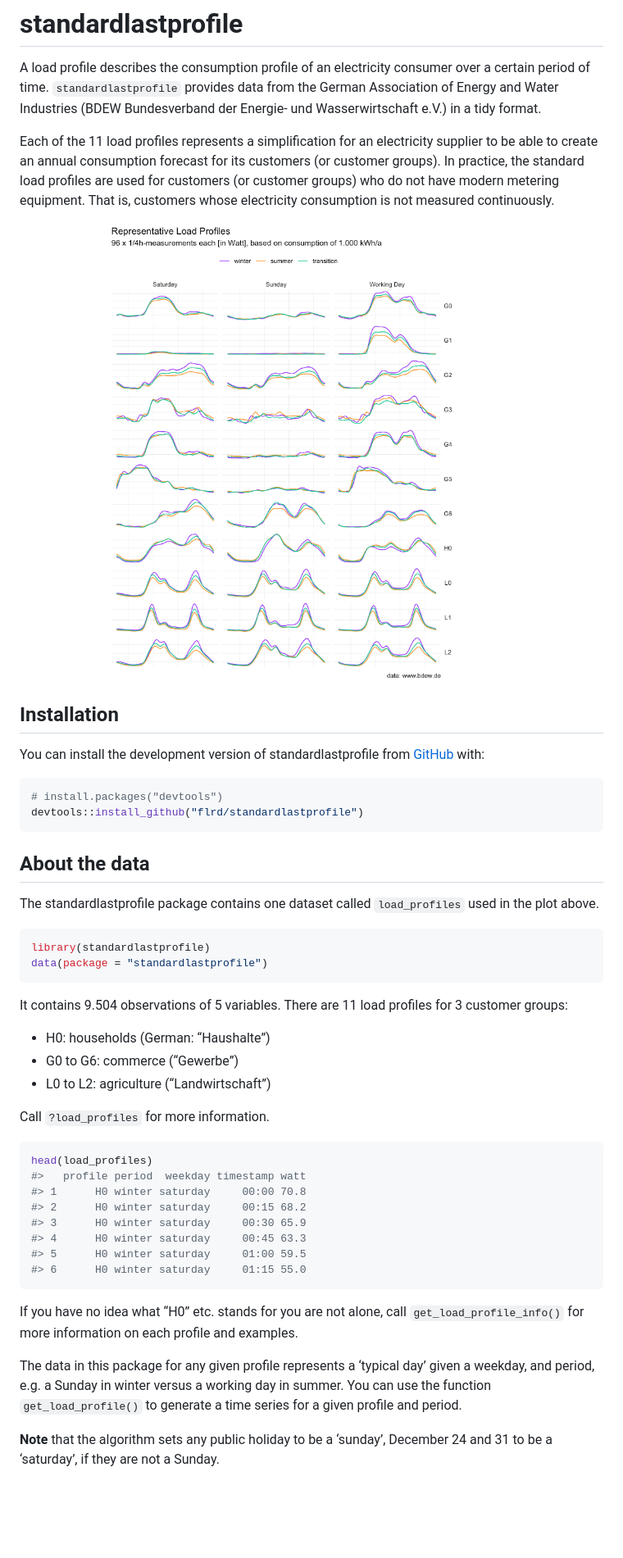
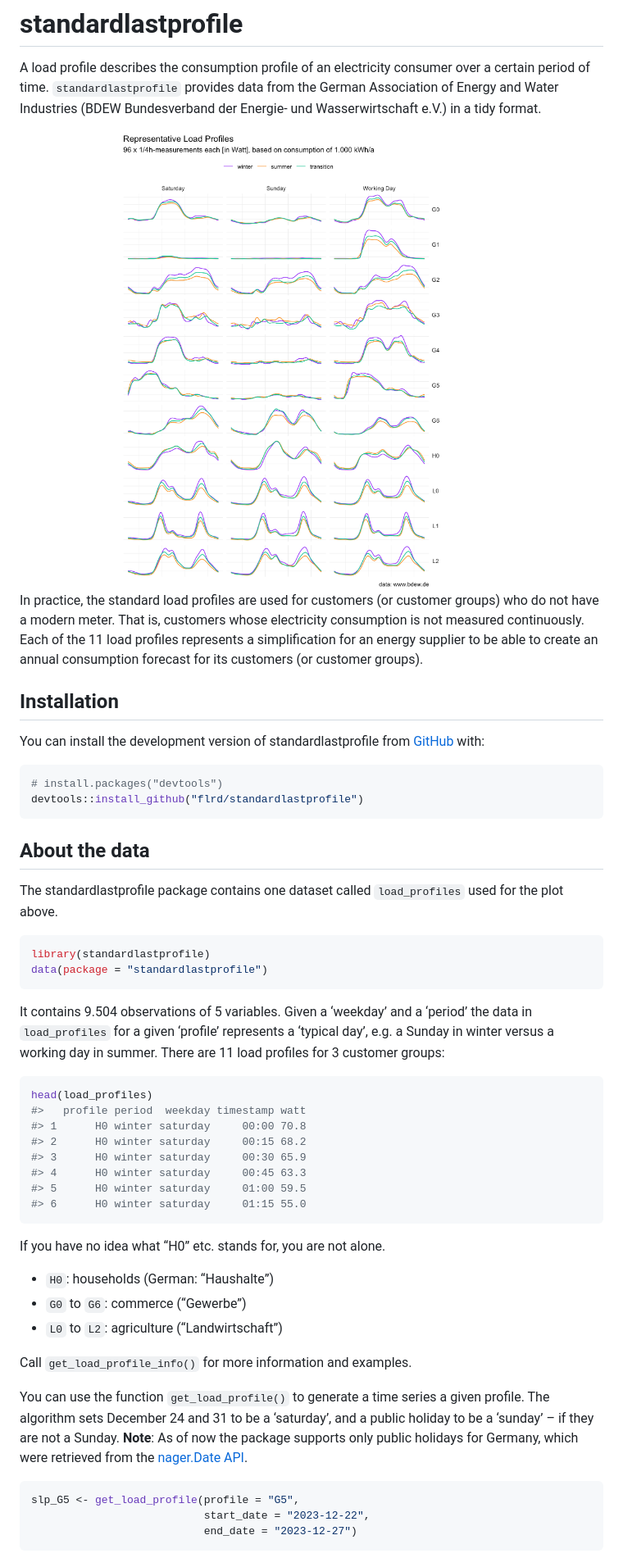
Before and after one commit to flrd/standardlastprofile, a Markdown page: README.md, the part around the change printed below. Shown: that part at 82% size. Drawn GitHub-style; pictures changed too: man/figures/README-readme_example-1.png; blank space fills up the shorter version.

````diff
--- a/README.md
+++ b/README.md
@@ -11,14 +11,14 @@ consumer over a certain period of time. `standardlastprofile` provides
 data from the German Association of Energy and Water Industries (BDEW
 Bundesverband der Energie- und Wasserwirtschaft e.V.) in a tidy format.
 
-Each of the 11 load profiles represents a simplification for an
-electricity supplier to be able to create an annual consumption forecast
-for its customers (or customer groups). In practice, the standard load
-profiles are used for customers (or customer groups) who do not have
-modern metering equipment. That is, customers whose electricity
-consumption is not measured continuously.
+<img src="man/figures/README-readme_example-1.png" width="90%" style="display: block; margin: auto;" />
 
-<img src="man/figures/README-readme_example-1.png" width="90%" style="display: block; margin: auto;" />
+In practice, the standard load profiles are used for customers (or
+customer groups) who do not have a modern meter. That is, customers
+whose electricity consumption is not measured continuously. Each of the
+11 load profiles represents a simplification for an energy supplier to
+be able to create an annual consumption forecast for its customers (or
+customer groups).
 
 ## Installation
 
@@ -33,21 +33,17 @@ devtools::install_github("flrd/standardlastprofile")
 ## About the data
 
 The standardlastprofile package contains one dataset called
-`load_profiles` used in the plot above.
+`load_profiles` used for the plot above.
 
 ``` r
 library(standardlastprofile)
 data(package = "standardlastprofile")
 ```
 
-It contains 9.504 observations of 5 variables. There are 11 load
-profiles for 3 customer groups:
-
-- H0: households (German: “Haushalte”)
-- G0 to G6: commerce (“Gewerbe”)
-- L0 to L2: agriculture (“Landwirtschaft”)
-
-Call `?load_profiles` for more information.
+It contains 9.504 observations of 5 variables. Given a ‘weekday’ and a
+‘period’ the data in `load_profiles` for a given ‘profile’ represents a
+‘typical day’, e.g. a Sunday in winter versus a working day in summer.
+There are 11 load profiles for 3 customer groups:
 
 ``` r
 head(load_profiles)
@@ -60,14 +56,24 @@ head(load_profiles)
 #> 6      H0 winter saturday     01:15 55.0
 ```
 
-If you have no idea what “H0” etc. stands for you are not alone, call
-`get_load_profile_info()` for more information on each profile and
-examples.
+If you have no idea what “H0” etc. stands for, you are not alone.
 
-The data in this package for any given profile represents a ‘typical
-day’ given a weekday, and period, e.g. a Sunday in winter versus a
-working day in summer. You can use the function `get_load_profile()` to
-generate a time series for a given profile and period.
+- `H0`: households (German: “Haushalte”)
+- `G0` to `G6`: commerce (“Gewerbe”)
+- `L0` to `L2`: agriculture (“Landwirtschaft”)
 
-**Note** that the algorithm sets any public holiday to be a ‘sunday’,
-December 24 and 31 to be a ‘saturday’, if they are not a Sunday.
+Call `get_load_profile_info()` for more information and examples.
+
+You can use the function `get_load_profile()` to generate a time series
+a given profile. The algorithm sets December 24 and 31 to be a
+‘saturday’, and a public holiday to be a ‘sunday’ – if they are not a
+Sunday. **Note**: As of now the package supports only public holidays
+for Germany, which were retrieved from the [nager.Date
+API](https://github.com/nager/Nager.Date).
+
+``` r
+slp_G5 <- get_load_profile(profile = "G5",
+                           start_date = "2023-12-22",
+                           end_date = "2023-12-27")
+```
+
````
Also changed, not shown: other parts of README.md (+1 -0 lines), man/figures/README-G5_example-1.png (added), 2 other files.
